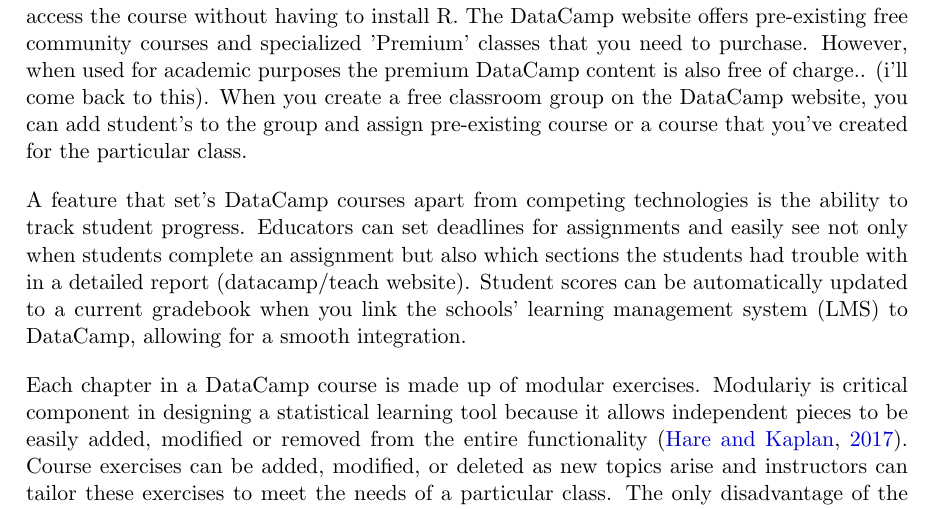
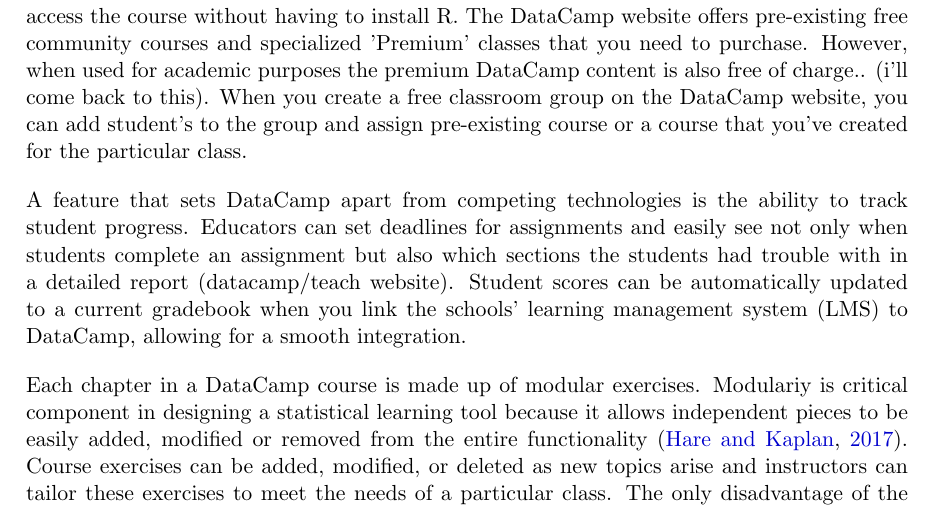
Before and after one commit to shannonpileggi/TISE--DataCamp, a LaTeX document (manuscript.tex): part of page 2 of 4, cut so that both start at the same text. Compiled offline with pdfLaTeX; a missing bibliography style is replaced by a similar one.

Commit message:
Update manuscript.tex

```diff
--- a/manuscript.tex
+++ b/manuscript.tex
@@ -81,7 +81,7 @@
 When you create a free classroom group on the DataCamp website, you can add student's to the group and assign pre-existing
 course or a course that you've created for the particular class.
 
-A feature that set's DataCamp courses apart from competing technologies is the ability to track student progress. Educators
+A feature that sets DataCamp apart from competing technologies is the ability to track student progress. Educators
 can set deadlines for assignments and easily see not only when students complete an assignment but also which sections the
 students had trouble with in a detailed report (datacamp/teach website). Student scores can be automatically updated to a
 current gradebook when you link the schools' learning management system (LMS) to DataCamp, allowing for a smooth integration.
```
